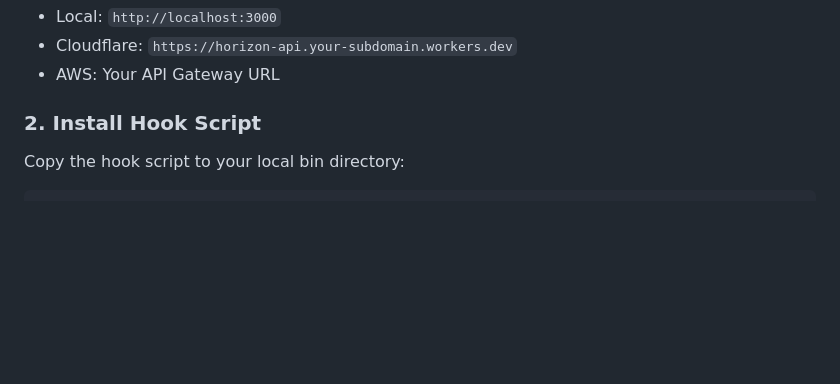
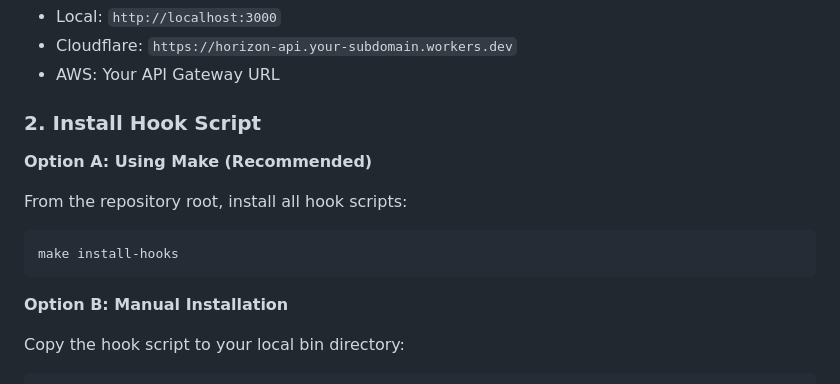
Before and after one commit to ArjenSchwarz/horizon, a Markdown page: hooks/COPILOT.md, the part around the change. GitHub-like rendering; blank space fills up the shorter version.

````diff
--- a/hooks/COPILOT.md
+++ b/hooks/COPILOT.md
@@ -44,6 +44,16 @@ Replace with your actual API URL and key:
 - AWS: Your API Gateway URL
 
 ### 2. Install Hook Script
+
+**Option A: Using Make (Recommended)**
+
+From the repository root, install all hook scripts:
+
+```bash
+make install-hooks
+```
+
+**Option B: Manual Installation**
 
 Copy the hook script to your local bin directory:
 
````
Also changed, not shown: hooks/KIRO.md (+10 -0 lines), hooks/README.md (+16 -4 lines).
